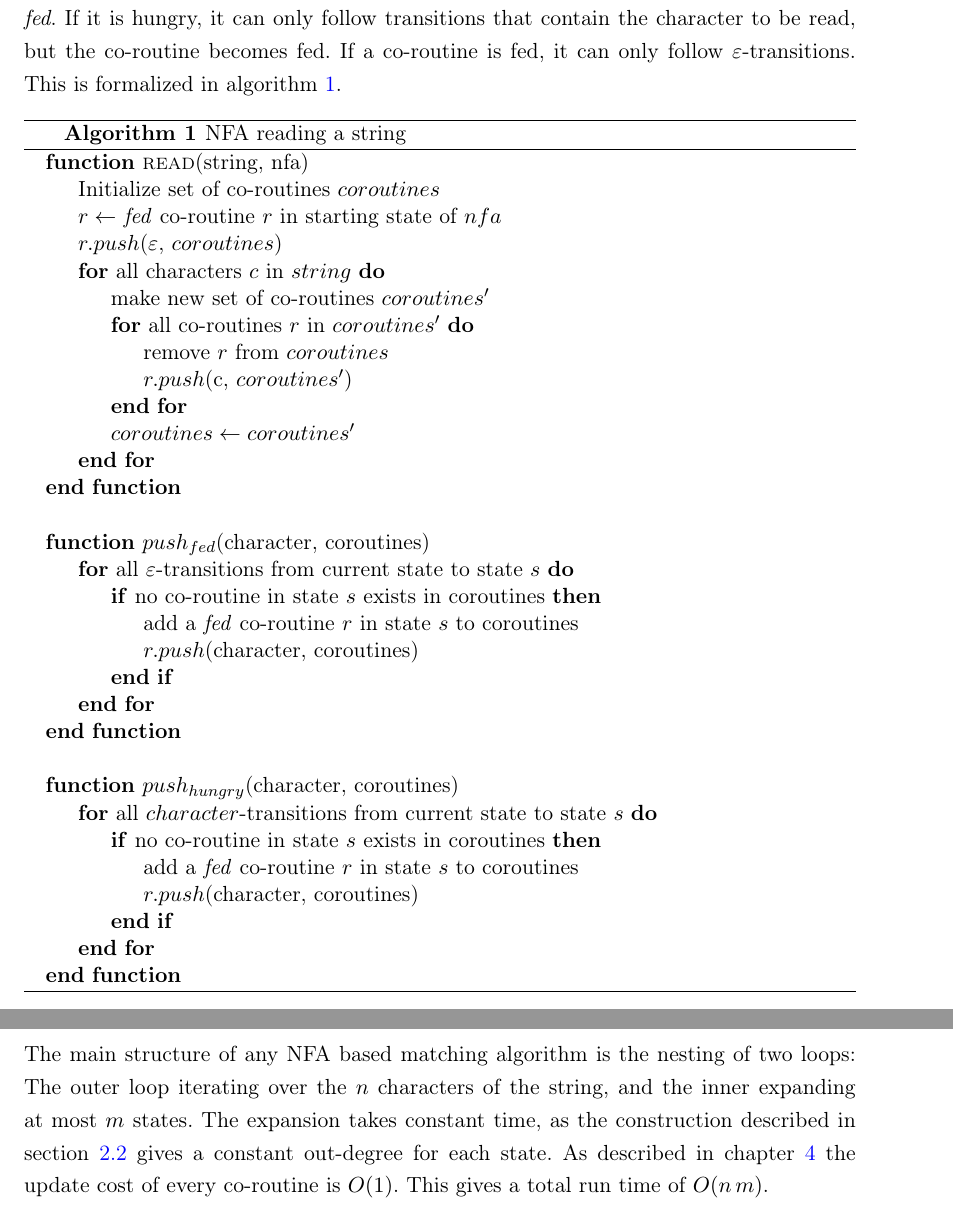
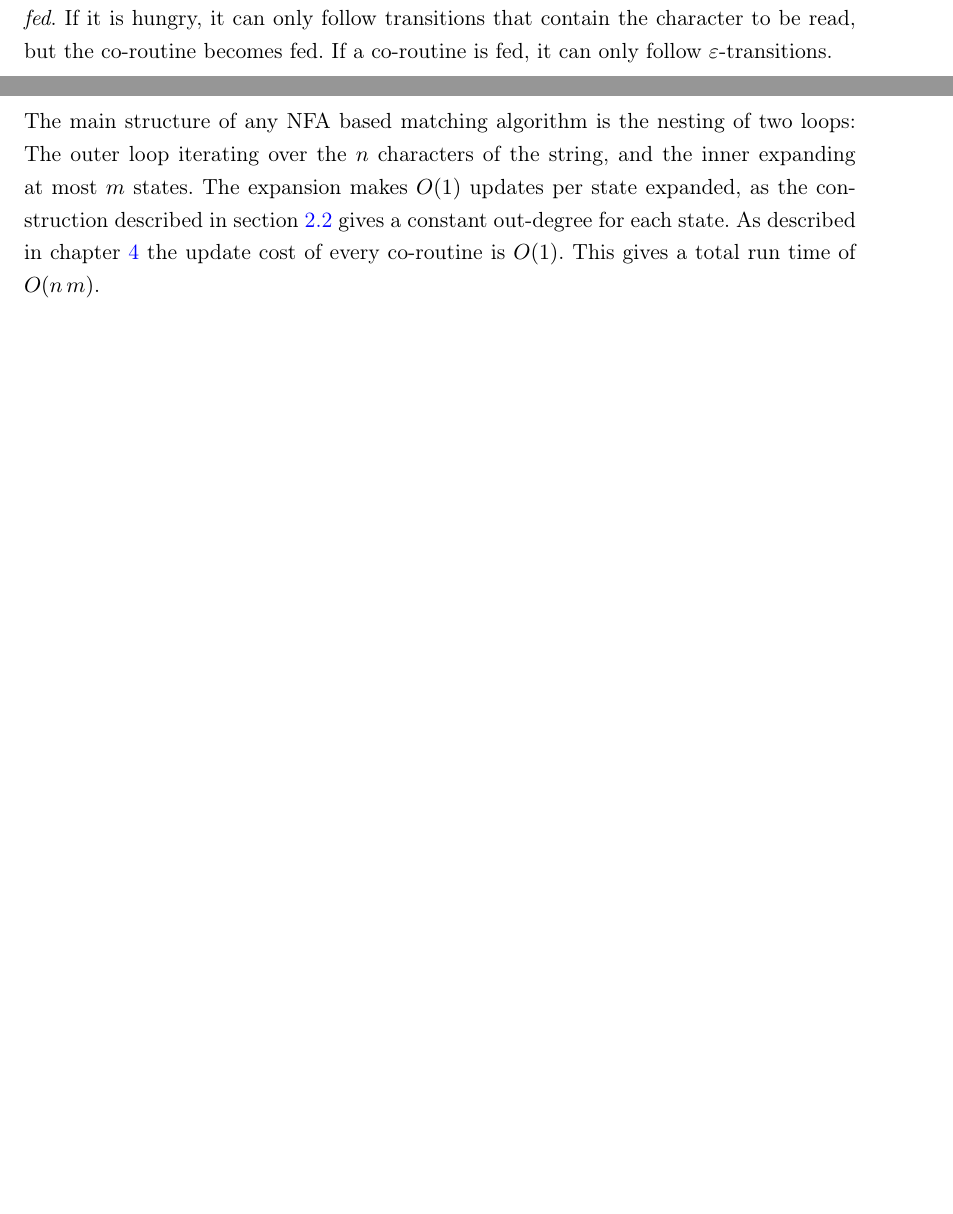
Before and after one commit to zombiecalypse/ParseTreeRegexTheMasterThesis, a LaTeX thesis (tdfa-regex.tex): two parts of pages 12 and 46 of 65, joined at a grey line, cut so that both start at the same text, the shorter picture padded with empty space. Compiled offline with pdfLaTeX.

Commit message:
Remove unnecessary formalization of NFA expansion

```diff
--- a/tdfa-regex.tex
+++ b/tdfa-regex.tex
@@ -402,45 +402,7 @@ afterwards. In order to model that, we propose an additional state kept in
 the co-routine: it can either be \emph{hungry} or \emph{fed}. If it is
 hungry, it can only follow transitions that contain the character to be read,
 but the co-routine becomes fed. If a co-routine is fed, it can only
-follow $\varepsilon$-transitions. This is formalized in algorithm~\ref{alg:nfa-string}.
-
-
-\begin{algorithm*}
-  \begin{algorithmic}
-  \Function{read}{string, nfa}
-    \State Initialize set of co-routines $coroutines$
-    \State $r\leftarrow$ \emph{fed} co-routine $r$ in starting state of $nfa$
-    \State \Call{$r.push$}{$\varepsilon$, $coroutines$}
-    \For{all characters $c$ in $string$}
-      \State make new set of co-routines $coroutines'$
-      \For{all co-routines $r$ in $coroutines'$}
-        \State remove $r$ from $coroutines$
-        \State \Call{$r.push$}{c, $coroutines'$}
-      \EndFor
-      \State $coroutines \leftarrow coroutines'$
-    \EndFor
-  \EndFunction
-  \Statex
-  \Function{$push_{fed}$}{character, coroutines}
-    \For{all $\varepsilon$-transitions from current state to state $s$}
-      \If{no co-routine in state $s$ exists in coroutines}
-        \State add a \emph{fed} co-routine $r$ in state $s$ to coroutines
-        \State \Call{$r.push$}{character, coroutines}
-      \EndIf
-    \EndFor
-  \EndFunction
-  \Statex
-  \Function{$push_{hungry}$}{character, coroutines}
-    \For{all $character$-transitions from current state to state $s$}
-      \If{no co-routine in state $s$ exists in coroutines}
-        \State add a \emph{fed} co-routine $r$ in state $s$ to coroutines
-        \State \Call{$r.push$}{character, coroutines}
-      \EndIf
-    \EndFor
-  \EndFunction
-  \end{algorithmic}
-  \caption{\label{alg:nfa-string}NFA reading a string}
-\end{algorithm*}
+follow $\varepsilon$-transitions.
 
 \chapter{Related work}
 \seclabel{related}
@@ -1886,11 +1848,11 @@ But first we need to formalize the concept of a correct match and of greediness.
 \section{Execution time}
 The main structure of any NFA based matching algorithm is the nesting of two
 loops: The outer loop iterating over the $n$ characters of the string, and
-the inner expanding at most $m$ states. The expansion takes constant time, as
-the construction described in section~\ref{sec:nfa-match} gives a constant
-out-degree for each state. As described in
-chapter~\ref{cha:data} the update cost of every co-routine is $O(1)$. This
-gives a total run time of $O(n\, m)$.
+the inner expanding at most $m$ states. The expansion makes $O(1)$ updates
+per state expanded, as the construction described in
+section~\ref{sec:nfa-match} gives a constant out-degree for each state. As
+described in chapter~\ref{cha:data} the update cost of every co-routine is
+$O(1)$. This gives a total run time of $O(n\, m)$.
 
 \section{Lower bound for time}\seclabel{lower-bound}
 There is no known tight\footnote{A lower bound $l$ is tight, if it is the
```
